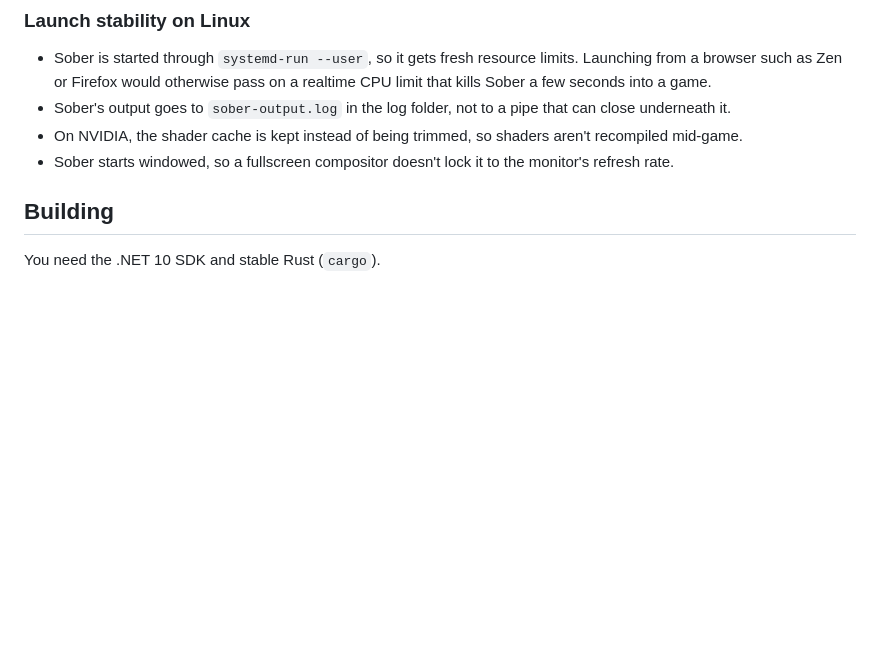
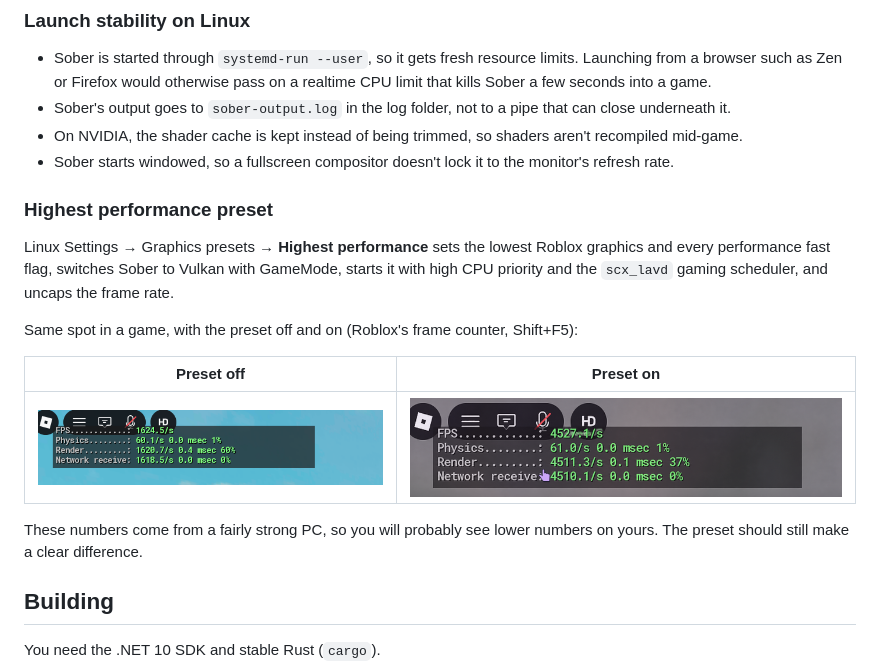
Before and after one commit to neoberent/Bloomstrap, a Markdown page: README.md, the part around one of its changes. Rendered like a GitHub page; pictures changed too: docs/screenshots/performance-off.png (added), docs/screenshots/performance-on.png (added); blank space fills up the shorter version.

Commit message:
Add screenshots and the performance preset's FPS comparison to the README

```diff
--- a/README.md
+++ b/README.md
@@ -20,6 +24,18 @@
 - Sober's output goes to `sober-output.log` in the log folder, not to a pipe that can close underneath it.
 - On NVIDIA, the shader cache is kept instead of being trimmed, so shaders aren't recompiled mid-game.
 - Sober starts windowed, so a fullscreen compositor doesn't lock it to the monitor's refresh rate.
+
+### Highest performance preset
+
+Linux Settings → Graphics presets → **Highest performance** sets the lowest Roblox graphics and every performance fast flag, switches Sober to Vulkan with GameMode, starts it with high CPU priority and the `scx_lavd` gaming scheduler, and uncaps the frame rate.
+
+Same spot in a game, with the preset off and on (Roblox's frame counter, Shift+F5):
+
+| Preset off | Preset on |
+| --- | --- |
+| ![About 1,600 FPS with the preset off](./docs/screenshots/performance-off.png) | ![About 4,500 FPS with the preset on](./docs/screenshots/performance-on.png) |
+
+These numbers come from a fairly strong PC, so you will probably see lower numbers on yours. The preset should still make a clear difference.
 
 ## Building
 
```
Also changed, not shown: other parts of README.md (+4 -0 lines), docs/screenshots/settings.png (added).
